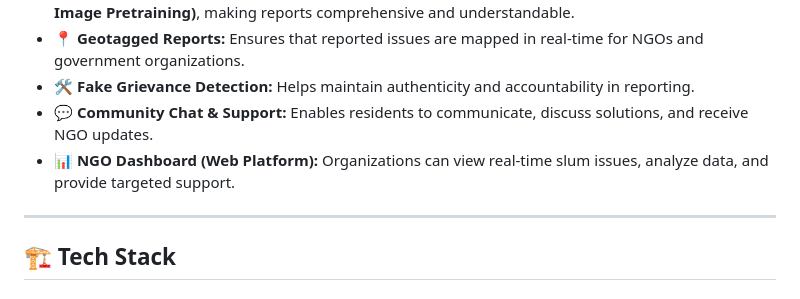
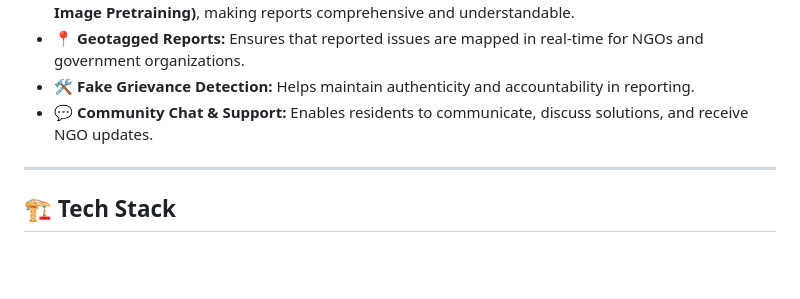
Before and after one commit to Joshuadmello04/Shahar_Saath, a Markdown page: README.md, the part around the change. GitHub-like rendering; blank space fills up the shorter version.

```diff
--- a/README.md
+++ b/README.md
@@ -14,7 +14,6 @@ The **Smart Slum Community App** is a **React Native** mobile application that e
 - 📍 **Geotagged Reports:** Ensures that reported issues are mapped in real-time for NGOs and government organizations.
 - 🛠️ **Fake Grievance Detection:** Helps maintain authenticity and accountability in reporting.
 - 💬 **Community Chat & Support:** Enables residents to communicate, discuss solutions, and receive NGO updates.
-- 📊 **NGO Dashboard (Web Platform):** Organizations can view real-time slum issues, analyze data, and provide targeted support.
 
 ---
 
```
